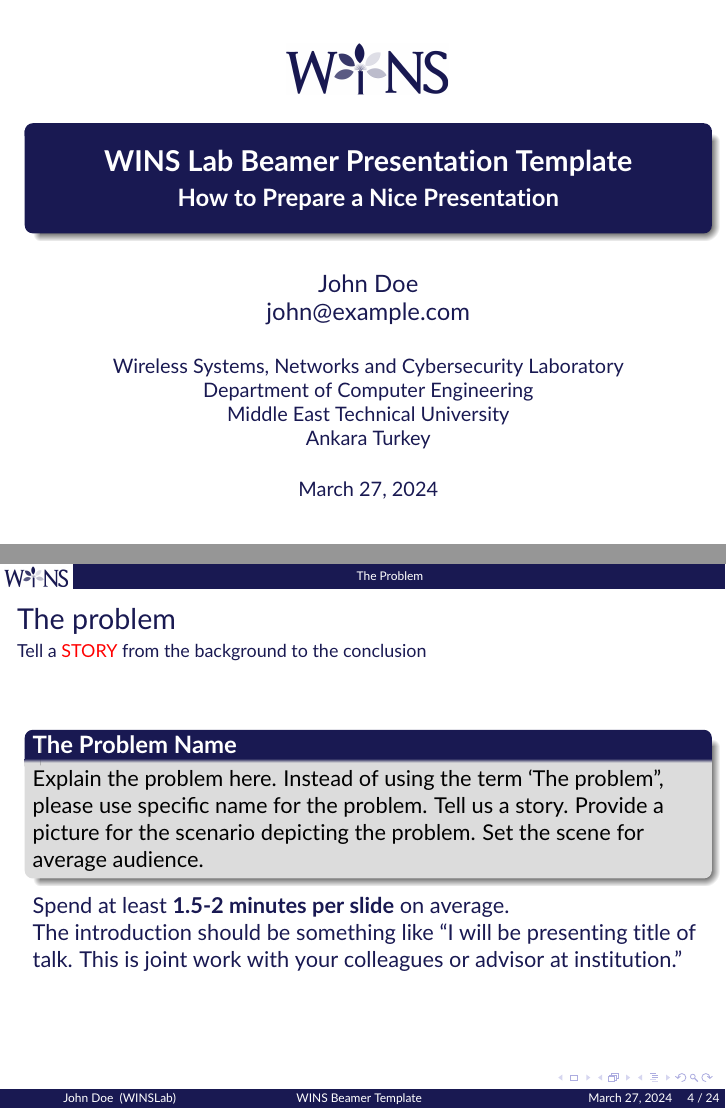
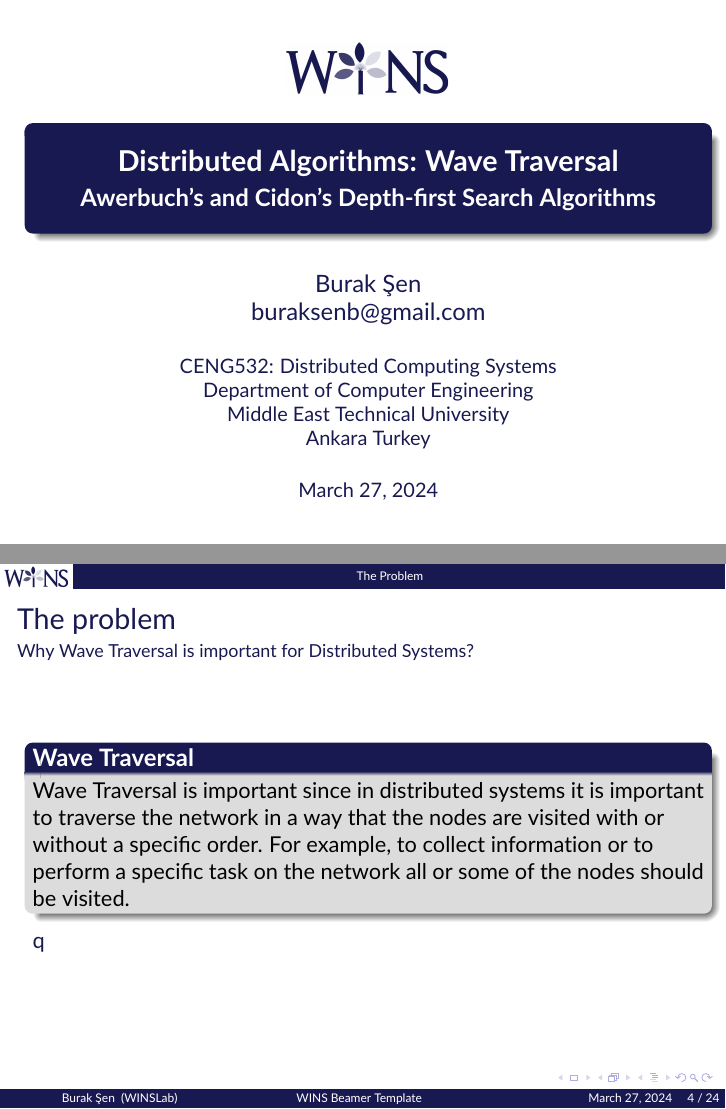
Before and after one commit to buraksenn/ahc-wave-traversal, LaTeX slides (presentation/talktemplate.tex, which reads presentation/beamerthemewinslab.sty): pages 1 and 4 of 25, joined at a grey line. Compiled offline with pdfLaTeX.

Commit message:
without presentation

```diff
--- a/presentation/beamerthemewinslab.sty
+++ b/presentation/beamerthemewinslab.sty
@@ -12,7 +12,7 @@
 }{}
 \iflanguage{english}
 {
-\institute[WINSLab]{Wireless Systems, Networks and Cybersecurity Laboratory\\Department of Computer Engineering\\Middle East Technical University\\Ankara Turkey}
+\institute[WINSLab]{CENG532: Distributed Computing Systems\\Department of Computer Engineering\\Middle East Technical University\\Ankara Turkey}
 }{}
 %%%%%%%%%%%%%%%%%%%%%%%%%%%%%%%%%%%%%%%%%%%%%%%%%%%%%%%%%%%%%%%%%%%%%%%%%%%%%%%%%%%%%%%%%%%%%%%%%%%%
 \mode<presentation>
--- a/presentation/talktemplate.tex
+++ b/presentation/talktemplate.tex
@@ -35,7 +35,7 @@
 \def\false{\textbf{F}}
 
 
-\author[John Doe]{John Doe\\\href{mailto:john@example.com}{john@example.com}}
+\author[Burak Şen]{Burak Şen\\\href{mailto:buraksenb@gmail.com}{buraksenb@gmail.com}}
 %\author[J.\,Doe \& J.\,Doe]
 %{%
 %  \texorpdfstring{
@@ -53,8 +53,8 @@
 %  {John Doe \& Jane Doe}
 %}
 
-\title[WINS Beamer Template]{WINS Lab Beamer Presentation Template}
-\subtitle[Short SubTitle]{How to Prepare a Nice Presentation}
+\title[WINS Beamer Template]{Distributed Algorithms: Wave Traversal}
+\subtitle[Short SubTitle]{Awerbuch's and Cidon's Depth-first Search Algorithms}
 %\date{}
 
 \begin{document}
@@ -95,16 +95,12 @@
 %\begin{frame}
 %        \sectionpage
 %\end{frame}
-
 \begin{frame}{The problem}
-\framesubtitle{Tell a \alert{STORY} from the background to the conclusion}
-\begin{block}{The Problem Name}
-Explain the problem here. Instead of using the term `The problem'', please use specific name for the problem. Tell us a story. Provide a picture for the scenario depicting the problem. Set the scene for average audience.
+\framesubtitle{Why Wave Traversal is important for Distributed Systems?}
+\begin{block}{Wave Traversal}
+Wave Traversal is important since in distributed systems it is important to traverse the network in a way that the nodes are visited with or without a specific order. For example, to collect information or to perform a specific task on the network all or some of the nodes should be visited.
 \end{block}
-Spend at least \textbf{1.5-2 minutes per slide} on average.
-
-The introduction should be something like ``I will be presenting title of talk. This is joint work with your colleagues or advisor at institution.''
-\note{}
+q\note{}
 \end{frame}
 
 \section{The Contribution}
```
Also changed, not shown: 8 other files.
